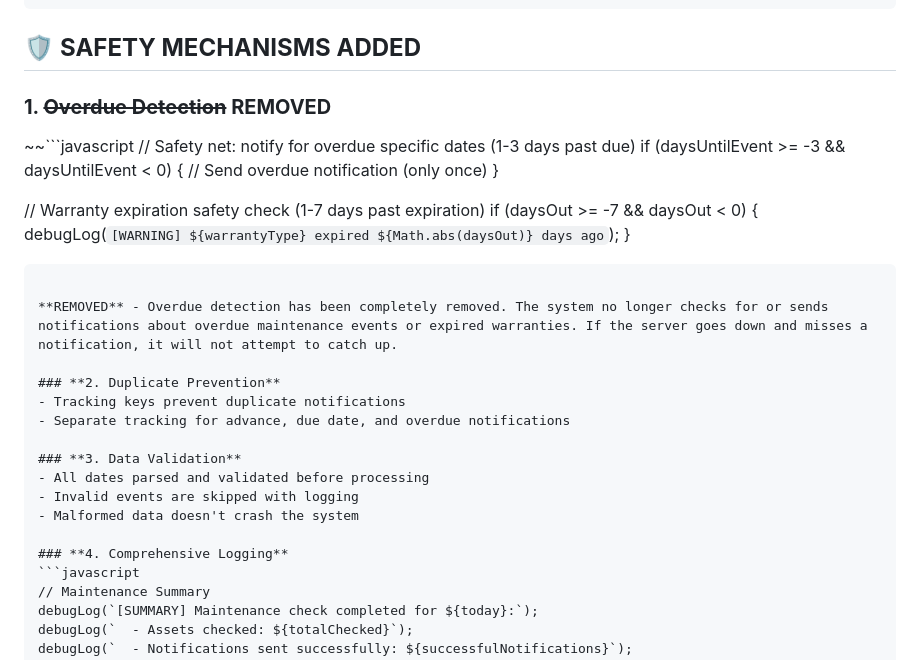
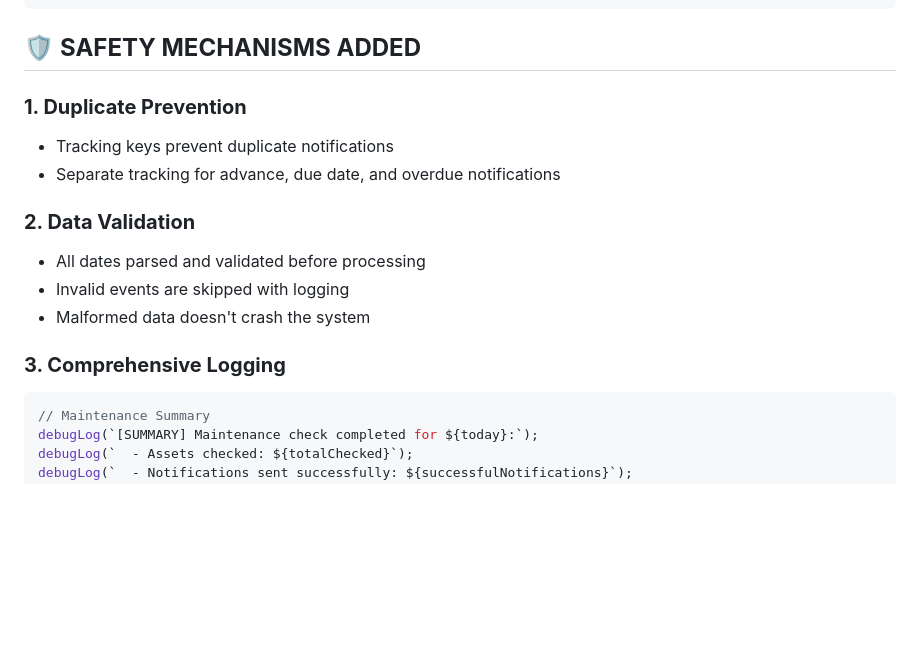
Before and after one commit to tvl83/DumbAssets, a Markdown page: MAINTENANCE_NOTIFICATION_FIXES.md, the part around the change. Drawn GitHub-style; blank space fills up the shorter version.

Commit message:
remove boilerplate, edit maint notif.md

````diff
--- a/MAINTENANCE_NOTIFICATION_FIXES.md
+++ b/MAINTENANCE_NOTIFICATION_FIXES.md
@@ -190,31 +190,17 @@ if (daysOut >= -7 && daysOut < 0) {
 
 ## 🛡️ **SAFETY MECHANISMS ADDED**
 
-### **1. ~~Overdue Detection~~ REMOVED**
-~~```javascript
-// Safety net: notify for overdue specific dates (1-3 days past due)
-if (daysUntilEvent >= -3 && daysUntilEvent < 0) {
-    // Send overdue notification (only once)
-}
 
-// Warranty expiration safety check (1-7 days past expiration)
-if (daysOut >= -7 && daysOut < 0) {
-    debugLog(`[WARNING] ${warrantyType} expired ${Math.abs(daysOut)} days ago`);
-}
-```~~
-
-**REMOVED** - Overdue detection has been completely removed. The system no longer checks for or sends notifications about overdue maintenance events or expired warranties. If the server goes down and misses a notification, it will not attempt to catch up.
-
-### **2. Duplicate Prevention**
+### **1. Duplicate Prevention**
 - Tracking keys prevent duplicate notifications
 - Separate tracking for advance, due date, and overdue notifications
 
-### **3. Data Validation**
+### **2. Data Validation**
 - All dates parsed and validated before processing
 - Invalid events are skipped with logging
 - Malformed data doesn't crash the system
 
-### **4. Comprehensive Logging**
+### **3. Comprehensive Logging**
 ```javascript
 // Maintenance Summary
 debugLog(`[SUMMARY] Maintenance check completed for ${today}:`);
````
Also changed, not shown: boilerplate.md (deleted, +0 -52 lines).
